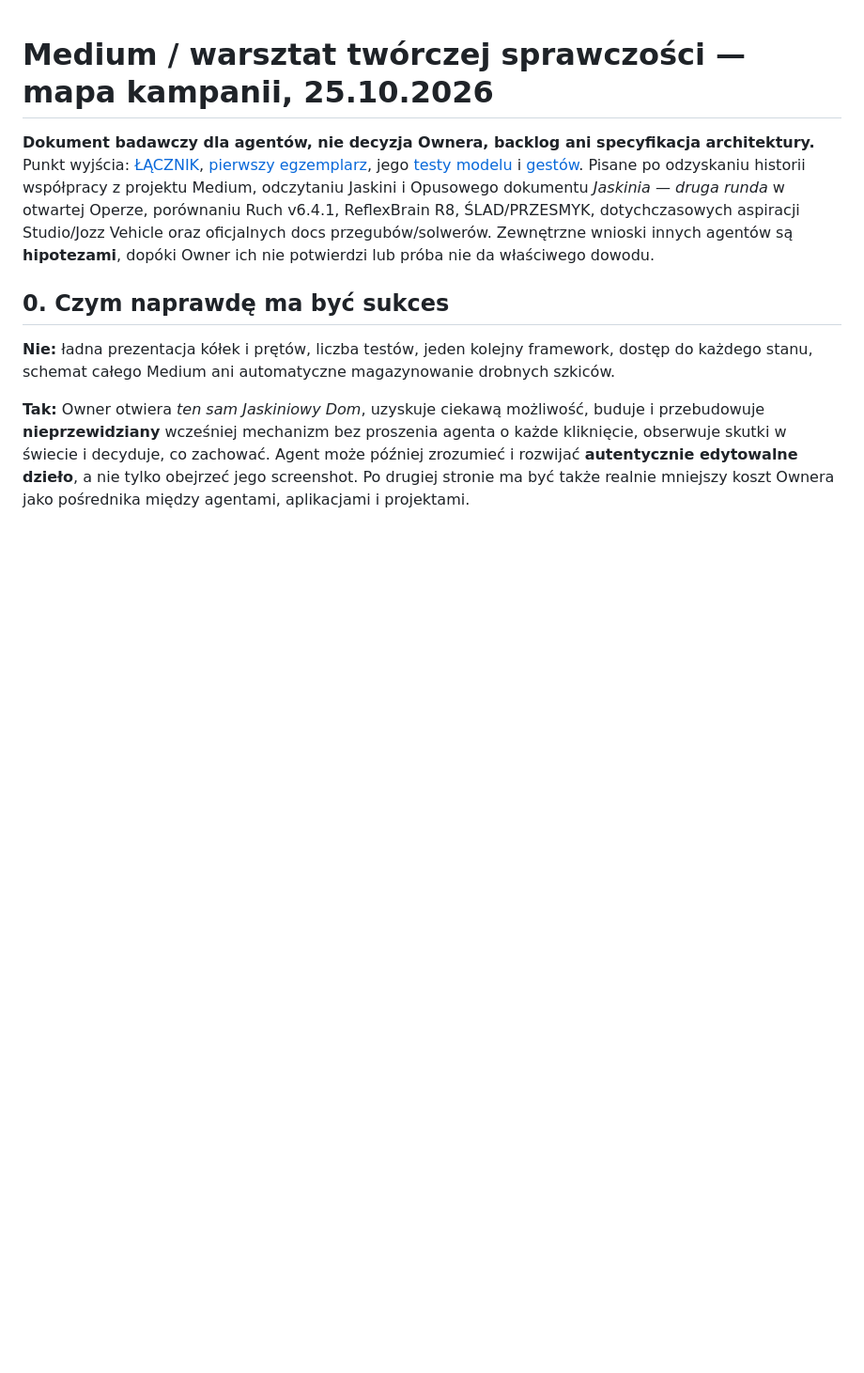
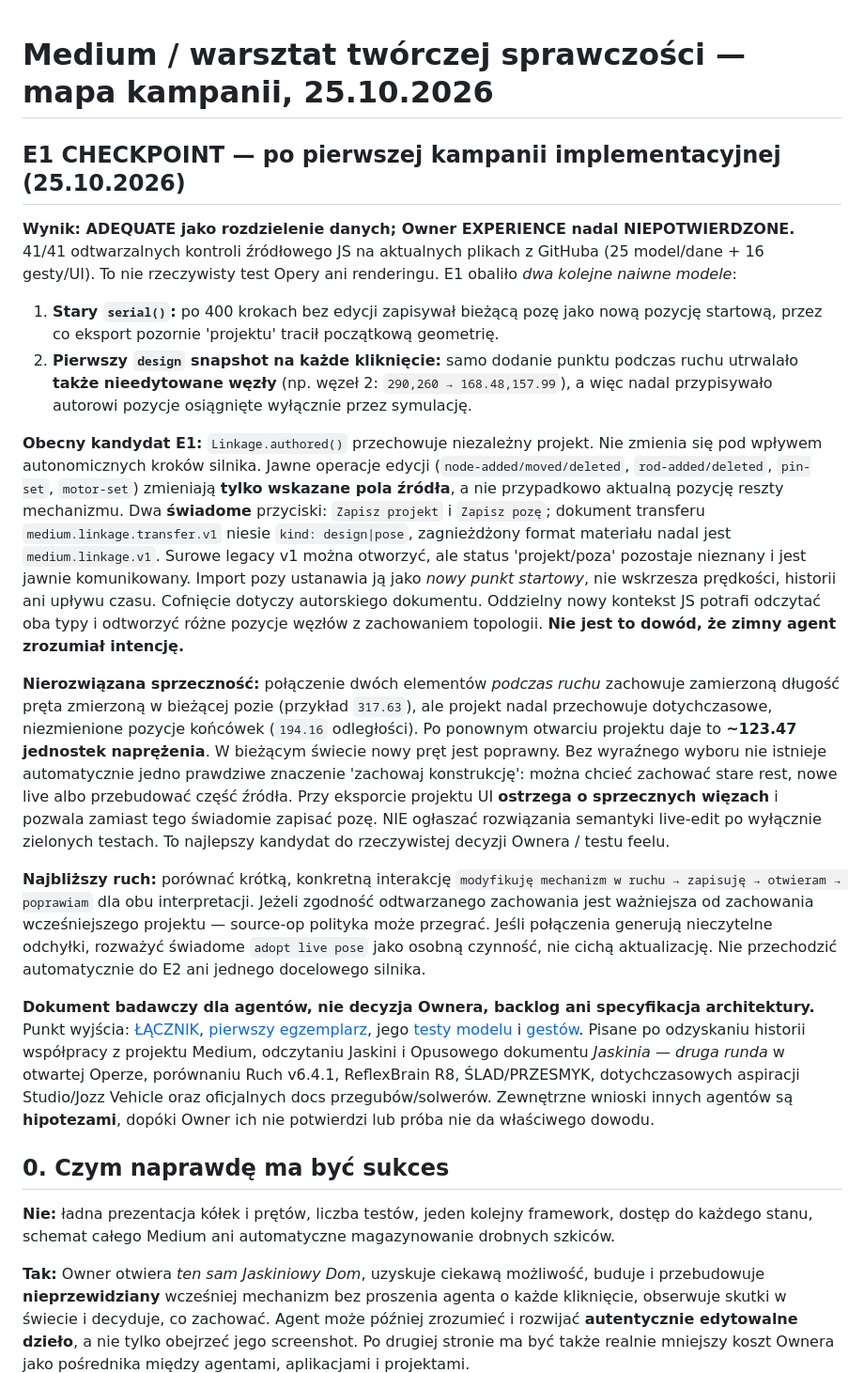
Before and after one commit to Jozzpoly/Shared-Work-Medium-Lab, a Markdown page: experiments/relational-linkage-2026-10-25/CAMPAIGN.md, the part around the change. Shown at 94% size. Rendered like a GitHub page; blank space fills up the shorter version.

Commit message:
E1 checkpoint: two falsified save policies, scoped authoring, live-edit rest strain and cold-runtime transfer

```diff
--- a/experiments/relational-linkage-2026-10-25/CAMPAIGN.md
+++ b/experiments/relational-linkage-2026-10-25/CAMPAIGN.md
@@ -1,4 +1,18 @@
 # Medium / warsztat twórczej sprawczości — mapa kampanii, 25.10.2026
+## E1 CHECKPOINT — po pierwszej kampanii implementacyjnej (25.10.2026)
+
+**Wynik: ADEQUATE jako rozdzielenie danych; Owner EXPERIENCE nadal NIEPOTWIERDZONE.** 41/41 odtwarzalnych kontroli źródłowego JS na aktualnych plikach z GitHuba (25 model/dane + 16 gesty/UI). To nie rzeczywisty test Opery ani renderingu. E1 obaliło *dwa kolejne naiwne modele*:
+
+1. **Stary `serial()`:** po 400 krokach bez edycji zapisywał bieżącą pozę jako nową pozycję startową, przez co eksport pozornie 'projektu' tracił początkową geometrię.
+2. **Pierwszy `design` snapshot na każde kliknięcie:** samo dodanie punktu podczas ruchu utrwalało **także nieedytowane węzły** (np. węzeł 2: `290,260 → 168.48,157.99`), a więc nadal przypisywało autorowi pozycje osiągnięte wyłącznie przez symulację.
+
+**Obecny kandydat E1:** `Linkage.authored()` przechowuje niezależny projekt. Nie zmienia się pod wpływem autonomicznych kroków silnika. Jawne operacje edycji (`node-added/moved/deleted`, `rod-added/deleted`, `pin-set`, `motor-set`) zmieniają **tylko wskazane pola źródła**, a nie przypadkowo aktualną pozycję reszty mechanizmu. Dwa **świadome** przyciski: `Zapisz projekt` i `Zapisz pozę`; dokument transferu `medium.linkage.transfer.v1` niesie `kind: design|pose`, zagnieżdżony format materiału nadal jest `medium.linkage.v1`. Surowe legacy v1 można otworzyć, ale status 'projekt/poza' pozostaje nieznany i jest jawnie komunikowany. Import pozy ustanawia ją jako *nowy punkt startowy*, nie wskrzesza prędkości, historii ani upływu czasu. Cofnięcie dotyczy autorskiego dokumentu. Oddzielny nowy kontekst JS potrafi odczytać oba typy i odtworzyć różne pozycje węzłów z zachowaniem topologii. **Nie jest to dowód, że zimny agent zrozumiał intencję.**
+
+**Nierozwiązana sprzeczność:** połączenie dwóch elementów *podczas ruchu* zachowuje zamierzoną długość pręta zmierzoną w bieżącej pozie (przykład `317.63`), ale projekt nadal przechowuje dotychczasowe, niezmienione pozycje końcówek (`194.16` odległości). Po ponownym otwarciu projektu daje to **~123.47 jednostek naprężenia**. W bieżącym świecie nowy pręt jest poprawny. Bez wyraźnego wyboru nie istnieje automatycznie jedno prawdziwe znaczenie 'zachowaj konstrukcję': można chcieć zachować stare rest, nowe live albo przebudować część źródła. Przy eksporcie projektu UI **ostrzega o sprzecznych więzach** i pozwala zamiast tego świadomie zapisać pozę. NIE ogłaszać rozwiązania semantyki live-edit po wyłącznie zielonych testach. To najlepszy kandydat do rzeczywistej decyzji Ownera / testu feelu.
+
+**Najbliższy ruch:** porównać krótką, konkretną interakcję `modyfikuję mechanizm w ruchu → zapisuję → otwieram → poprawiam` dla obu interpretacji. Jeżeli zgodność odtwarzanego zachowania jest ważniejsza od zachowania wcześniejszego projektu — source-op polityka może przegrać. Jeśli połączenia generują nieczytelne odchyłki, rozważyć świadome `adopt live pose` jako osobną czynność, nie cichą aktualizację. Nie przechodzić automatycznie do E2 ani jednego docelowego silnika.
+
+
 
 **Dokument badawczy dla agentów, nie decyzja Ownera, backlog ani specyfikacja architektury.** Punkt wyjścia: [ŁĄCZNIK](README.md), [pierwszy egzemplarz](workbench.html), jego [testy modelu](test.cjs) i [gestów](test-ui.cjs). Pisane po odzyskaniu historii współpracy z projektu Medium, odczytaniu Jaskini i Opusowego dokumentu *Jaskinia — druga runda* w otwartej Operze, porównaniu Ruch v6.4.1, ReflexBrain R8, ŚLAD/PRZESMYK, dotychczasowych aspiracji Studio/Jozz Vehicle oraz oficjalnych docs przegubów/solwerów. Zewnętrzne wnioski innych agentów są **hipotezami**, dopóki Owner ich nie potwierdzi lub próba nie da właściwego dowodu.
 
```
